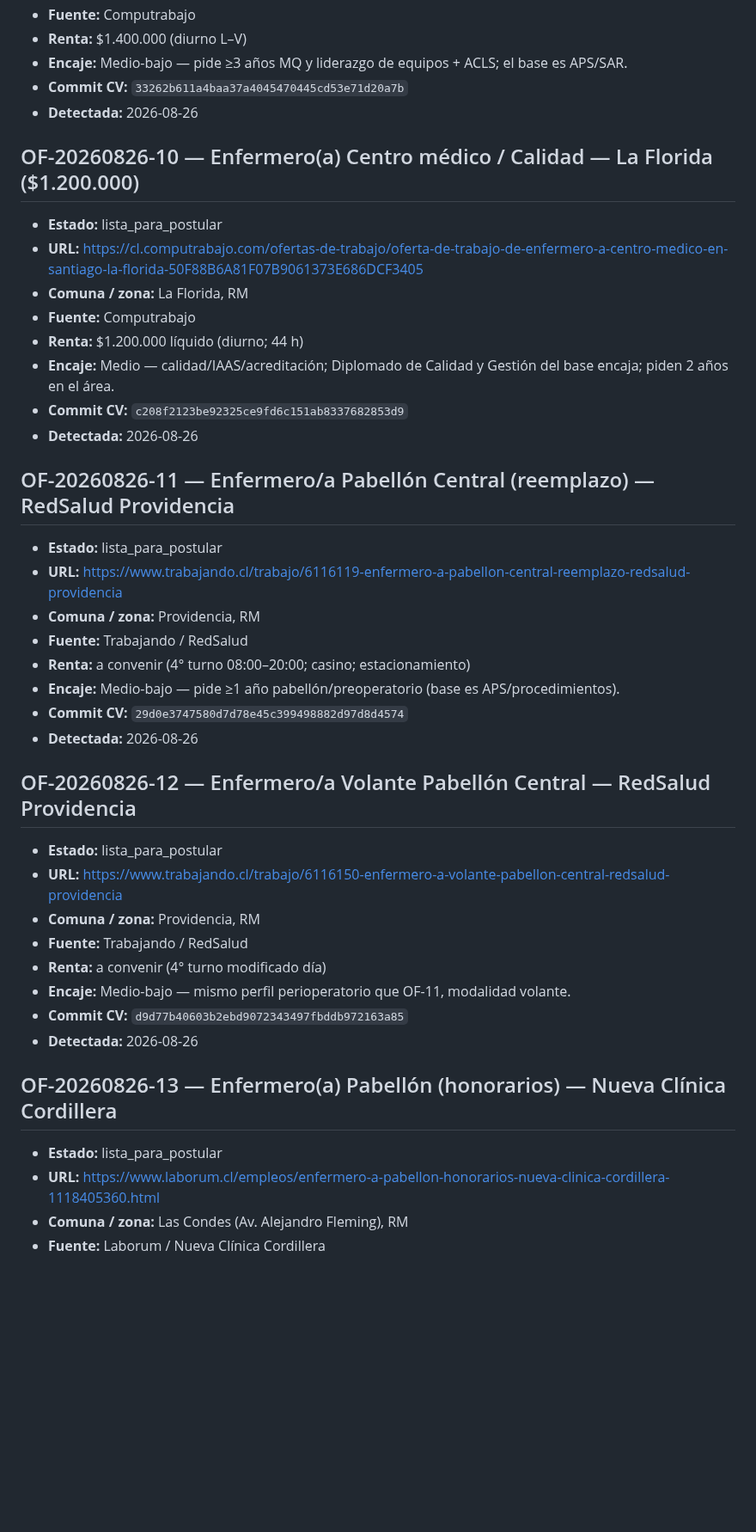
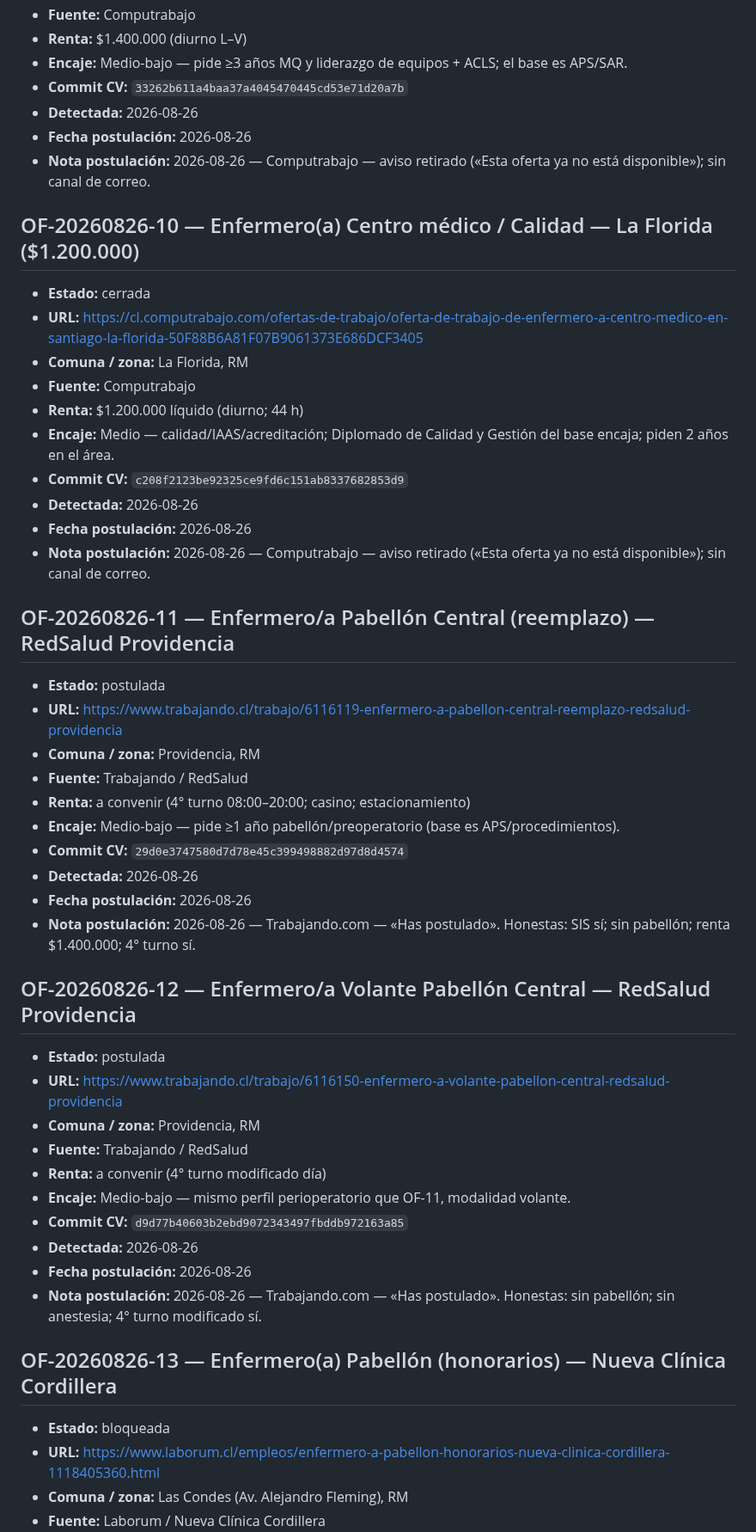
Before and after one commit to guillermoprojaslema/Agarra-la-Pallapp, a Markdown page: ofertas/pendientes.md, the part around one of its changes. Shown at 86% size. Drawn GitHub-style; blank space fills up the shorter version.

```diff
--- a/ofertas/pendientes.md
+++ b/ofertas/pendientes.md
@@ -107,10 +123,12 @@ Estados: `pendiente` · `en_adaptacion` · `lista_para_postular` · `postulada`
 - **Encaje:** Medio-bajo — pide ≥3 años MQ y liderazgo de equipos + ACLS; el base es APS/SAR.
 - **Commit CV:** `33262b611a4baa37a4045470445cd53e71d20a7b`
 - **Detectada:** 2026-08-26
+- **Fecha postulación:** 2026-08-26
+- **Nota postulación:** 2026-08-26 — Computrabajo — aviso retirado («Esta oferta ya no está disponible»); sin canal de correo.
 
 ## OF-20260826-10 — Enfermero(a) Centro médico / Calidad — La Florida ($1.200.000)
 
-- **Estado:** lista_para_postular
+- **Estado:** cerrada
 - **URL:** https://cl.computrabajo.com/ofertas-de-trabajo/oferta-de-trabajo-de-enfermero-a-centro-medico-en-santiago-la-florida-50F88B6A81F07B9061373E686DCF3405
 - **Comuna / zona:** La Florida, RM
 - **Fuente:** Computrabajo
@@ -118,10 +136,12 @@ Estados: `pendiente` · `en_adaptacion` · `lista_para_postular` · `postulada`
 - **Encaje:** Medio — calidad/IAAS/acreditación; Diplomado de Calidad y Gestión del base encaja; piden 2 años en el área.
 - **Commit CV:** `c208f2123be92325ce9fd6c151ab8337682853d9`
 - **Detectada:** 2026-08-26
+- **Fecha postulación:** 2026-08-26
+- **Nota postulación:** 2026-08-26 — Computrabajo — aviso retirado («Esta oferta ya no está disponible»); sin canal de correo.
 
 ## OF-20260826-11 — Enfermero/a Pabellón Central (reemplazo) — RedSalud Providencia
 
-- **Estado:** lista_para_postular
+- **Estado:** postulada
 - **URL:** https://www.trabajando.cl/trabajo/6116119-enfermero-a-pabellon-central-reemplazo-redsalud-providencia
 - **Comuna / zona:** Providencia, RM
 - **Fuente:** Trabajando / RedSalud
@@ -129,10 +149,12 @@ Estados: `pendiente` · `en_adaptacion` · `lista_para_postular` · `postulada`
 - **Encaje:** Medio-bajo — pide ≥1 año pabellón/preoperatorio (base es APS/procedimientos).
 - **Commit CV:** `29d0e3747580d7d78e45c399498882d97d8d4574`
 - **Detectada:** 2026-08-26
+- **Fecha postulación:** 2026-08-26
+- **Nota postulación:** 2026-08-26 — Trabajando.com — «Has postulado». Honestas: SIS sí; sin pabellón; renta $1.400.000; 4° turno sí.
 
 ## OF-20260826-12 — Enfermero/a Volante Pabellón Central — RedSalud Providencia
 
-- **Estado:** lista_para_postular
+- **Estado:** postulada
 - **URL:** https://www.trabajando.cl/trabajo/6116150-enfermero-a-volante-pabellon-central-redsalud-providencia
 - **Comuna / zona:** Providencia, RM
 - **Fuente:** Trabajando / RedSalud
@@ -140,10 +162,12 @@ Estados: `pendiente` · `en_adaptacion` · `lista_para_postular` · `postulada`
 - **Encaje:** Medio-bajo — mismo perfil perioperatorio que OF-11, modalidad volante.
 - **Commit CV:** `d9d77b40603b2ebd9072343497fbddb972163a85`
 - **Detectada:** 2026-08-26
+- **Fecha postulación:** 2026-08-26
+- **Nota postulación:** 2026-08-26 — Trabajando.com — «Has postulado». Honestas: sin pabellón; sin anestesia; 4° turno modificado sí.
 
 ## OF-20260826-13 — Enfermero(a) Pabellón (honorarios) — Nueva Clínica Cordillera
 
-- **Estado:** lista_para_postular
+- **Estado:** bloqueada
 - **URL:** https://www.laborum.cl/empleos/enfermero-a-pabellon-honorarios-nueva-clinica-cordillera-1118405360.html
 - **Comuna / zona:** Las Condes (Av. Alejandro Fleming), RM
 - **Fuente:** Laborum / Nueva Clínica Cordillera
```
Also changed, not shown: other parts of ofertas/pendientes.md (+33 -11 lines).
